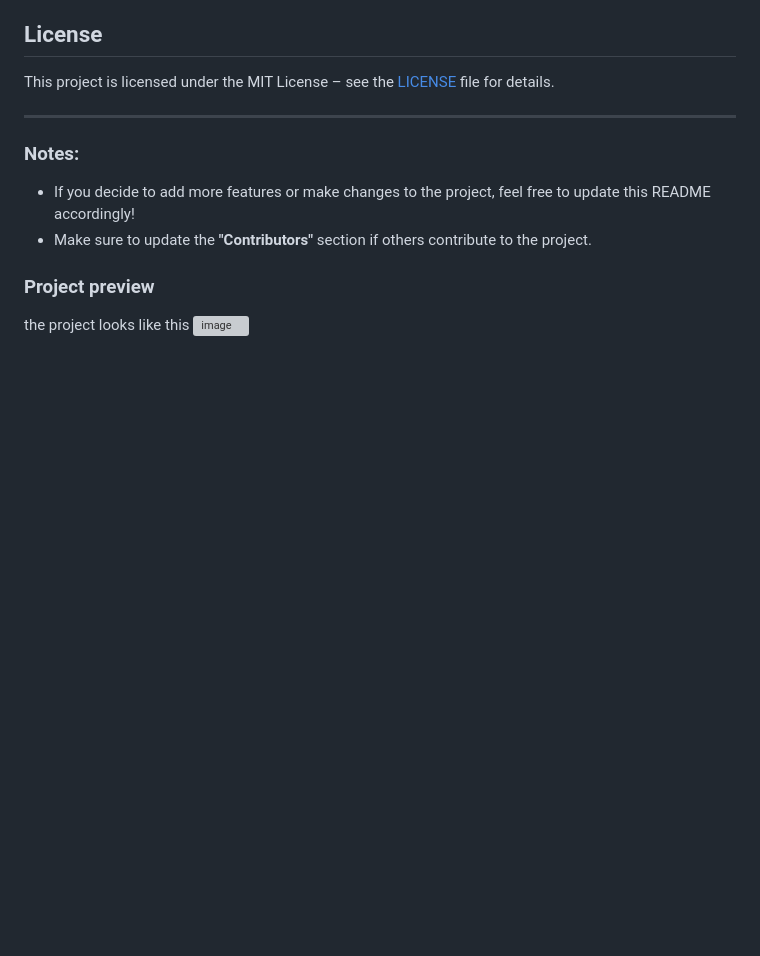
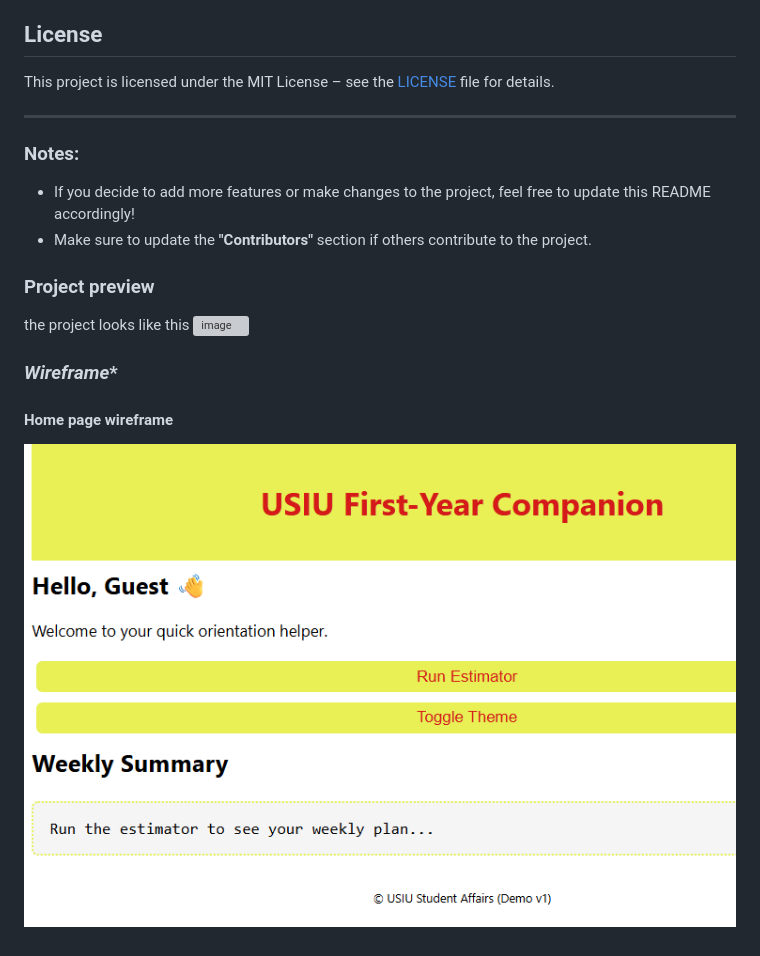
Before and after one commit to SHARIFF-MOHAMED-ABDI/practical-assignment-1, a Markdown page: README.md, the part around the change. Drawn GitHub-style; pictures changed too: desgin/home_page_wireframe.png (added); blank space fills up the shorter version; grey boxes are pictures that could not be loaded.

```diff
--- a/README.md
+++ b/README.md
@@ -110,3 +110,10 @@ This project is licensed under the MIT License – see the [LICENSE](LICENSE) fi
 ### **Project preview**
 the project looks like this
 <img width="951" height="538" alt="image" src="https://github.com/user-attachments/assets/5bdd362c-7031-48f1-ba22-23dc16c5d54b" />
+
+
+### *Wireframe**
+
+#### Home page wireframe
+
+![Home Page wirefram](./desgin/home_page_wireframe.png)
```
Also changed, not shown: 5 other files.
